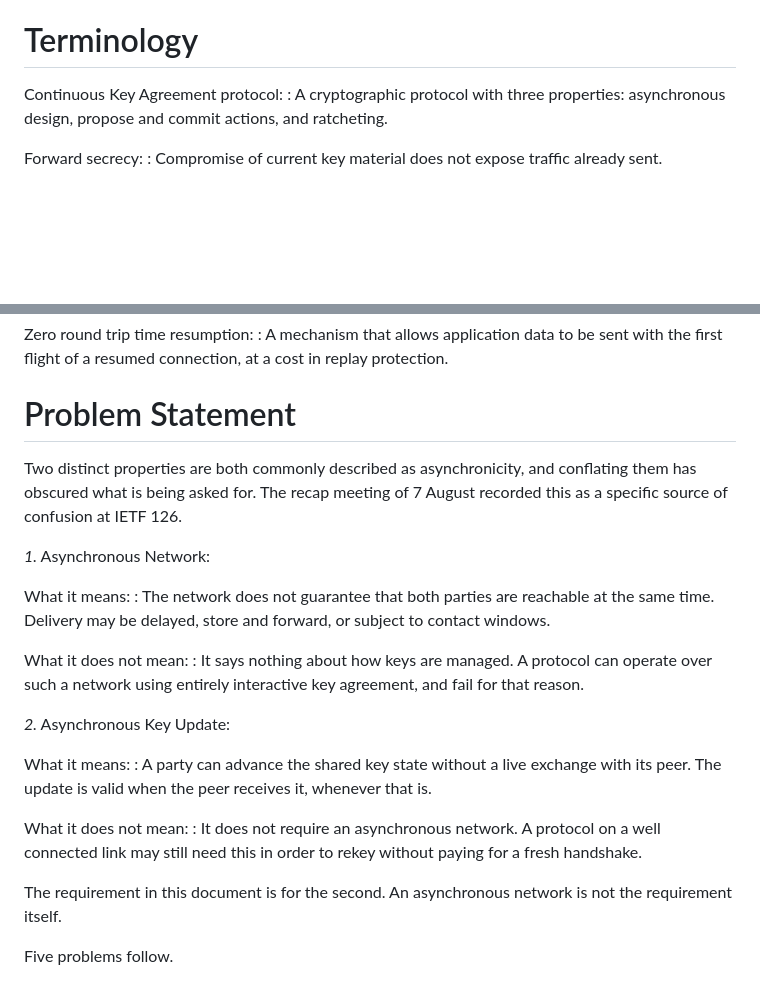
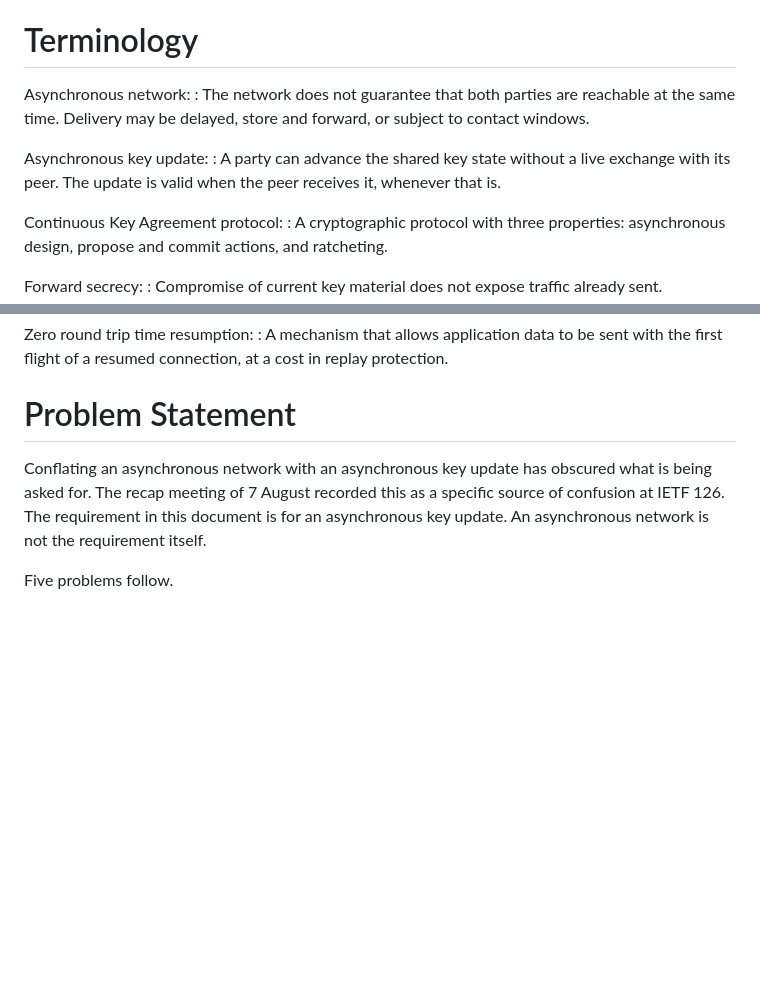
Before and after one commit to seanturner/current-problem-statement, a Markdown page: draft-todo-yourname-protocol.md, 2 parts joined by grey strips. Rendered like a GitHub page; blank space fills up the shorter version.

Commit message:
move asynchronicity defintions to terminology section

```diff
--- a/draft-todo-yourname-protocol.md
+++ b/draft-todo-yourname-protocol.md
@@ -102,6 +102,16 @@ in the network layer.
 
 # Terminology
 
+Asynchronous network:
+: The network does not guarantee that both parties are reachable at the
+same time. Delivery may be delayed, store and forward, or subject to
+contact windows.
+
+Asynchronous key update:
+: A party can advance the shared key state without a live exchange with
+its peer. The update is valid when the peer receives it, whenever that
+is.
+
 Continuous Key Agreement protocol:
 : A cryptographic protocol with three properties: asynchronous design,
 propose and commit actions, and ratcheting.
@@ -133,38 +143,11 @@ flight of a resumed connection, at a cost in replay protection.
 
 # Problem Statement
 
-Two distinct properties are both commonly described as asynchronicity,
-and conflating them has obscured what is being asked for. The recap
-meeting of 7 August recorded this as a specific source of confusion at
-IETF 126.
-
-*1.* Asynchronous Network:
-
-What it means:
-: The network does not guarantee that both parties are
-reachable at the same time. Delivery may be delayed,
-store and forward, or subject to contact windows.
-
-What it does not mean:
-: It says nothing about how keys are managed. A
-protocol can operate over such a network using
-entirely interactive key agreement, and fail for that
-reason.
-
-*2.* Asynchronous Key Update:
-
-What it means:
-: A party can advance the shared key state without a live
-exchange with its peer. The update is valid when the peer
-receives it, whenever that is.
-
-What it does not mean:
-: It does not require an asynchronous network. A
-protocol on a well connected link may still need this in
-order to rekey without paying for a fresh handshake.
-
-The requirement in this document is for the second. An asynchronous
-network is not the requirement itself.
+Conflating an asynchronous network with an asynchronous key update has
+obscured what is being asked for. The recap meeting of 7 August recorded
+this as a specific source of confusion at IETF 126. The requirement in
+this document is for an asynchronous key update. An asynchronous network
+is not the requirement itself.
 
 Five problems follow.
 
```
